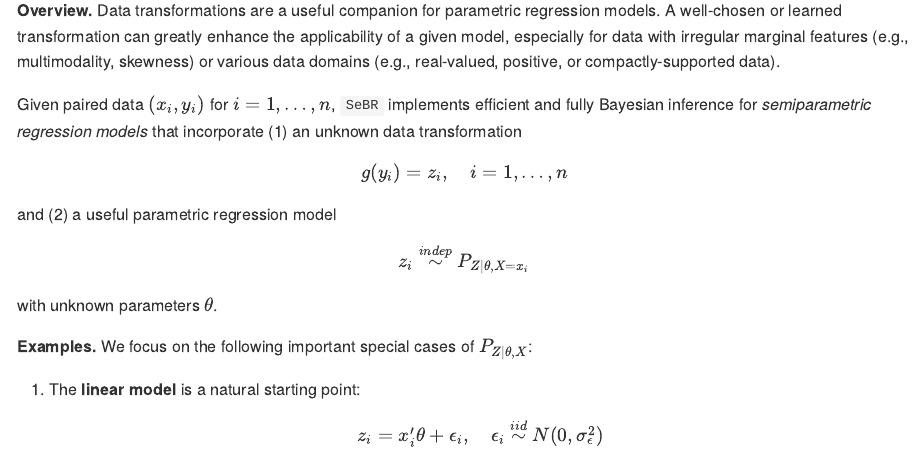
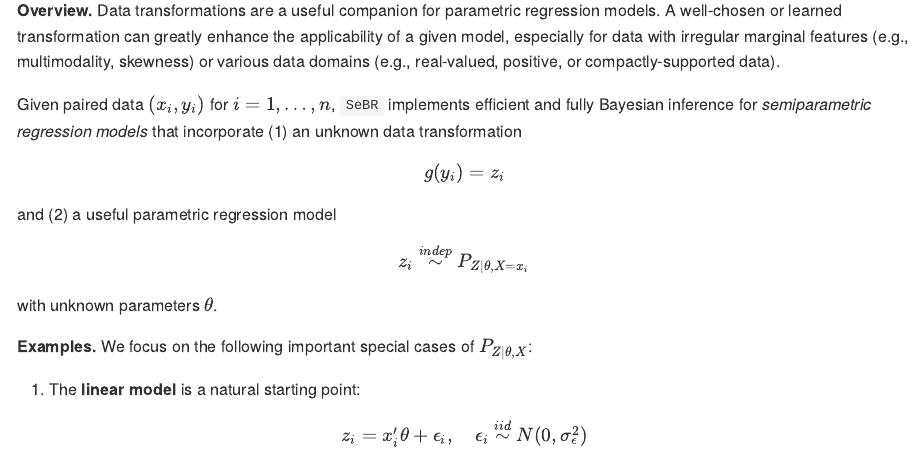
Before and after one commit to drkowal/SeBR, an R Markdown document (README.Rmd): the page in a window 1100 px wide, from 110 px down. The pictures show the output file README.md that the author committed with the source, drawn offline in the style of GitHub.

Commit message:
alt readme

```diff
--- a/README.Rmd
+++ b/README.Rmd
@@ -16,7 +16,7 @@ Data transformations are a useful companion for parametric regression models. A
 Given paired data $(x_i,y_i)$ for $i=1,\ldots,n$, `SeBR` implements efficient and fully Bayesian inference for *semiparametric regression models* that incorporate (1) an unknown data transformation
 
 $$
-g(y_i) = z_i, \quad i=1,\ldots,n
+g(y_i) = z_i
 $$
 
 and (2) a useful parametric regression model
```
Also changed, not shown: README.md, README.Rmd (4 more changed lines).
